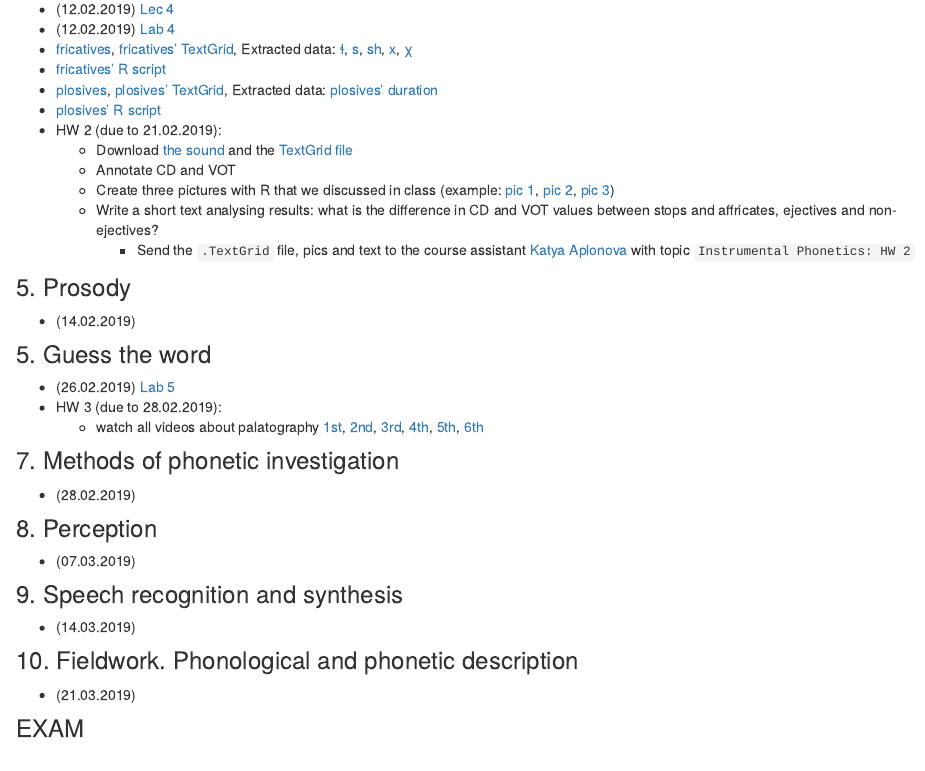
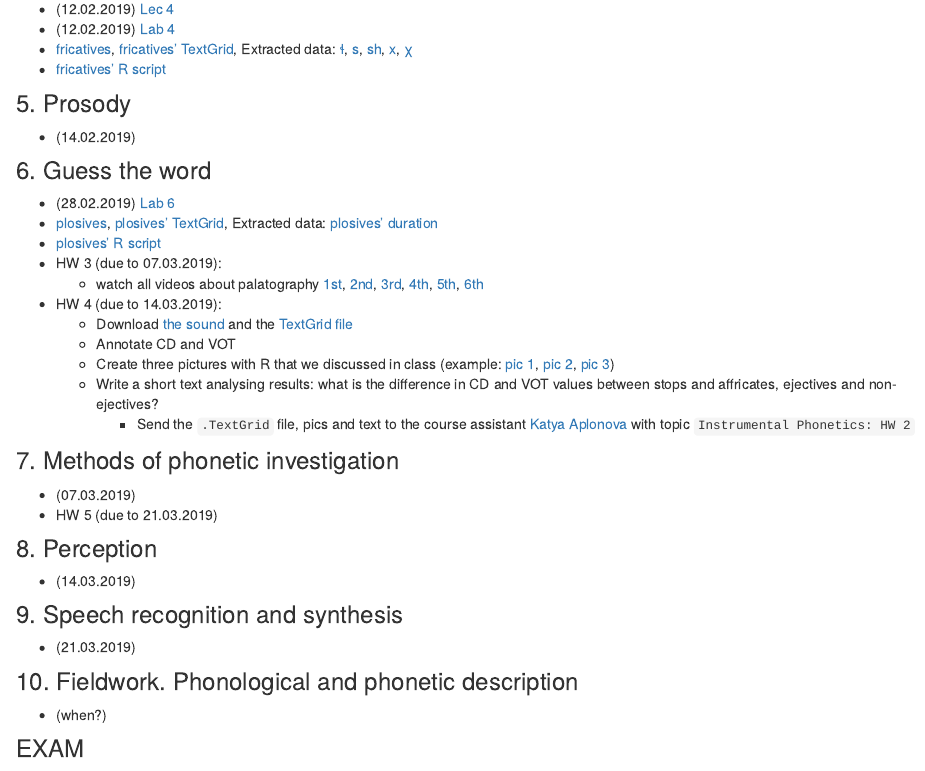
Before and after one commit to agricolamz/2019_m_Instrumental_Phonetics, an R Markdown document (index.Rmd): the page in a window 1100 px wide, from 720 px down. Rendered offline with R 4.5, knitr and Pandoc, with nearby package versions.

Commit message:
correct timetable

```diff
--- a/index.Rmd
+++ b/index.Rmd
@@ -37,41 +37,43 @@ Final Mark =0.6 $\times$ (HW) + 0.4 $\times$ (Exam)
 * (12.02.2019)	[Lab 4](https://github.com/agricolamz/2018_m_Instrumental_Phonetics/raw/master/docs/18.02.24_Obstruents_sem_4.pdf)
 * [fricatives](https://goo.gl/hvdviI), [fricatives' TextGrid](https://goo.gl/pza6tx), Extracted data: [ɬ](https://goo.gl/wo3QZN), [s](https://goo.gl/eNZQKa), [sh](https://goo.gl/NgeVSX), [x](https://goo.gl/oDYvbJ), [χ](https://goo.gl/vZQfZG)
 * [fricatives' R script](https://goo.gl/SdGlZr)
+
+### 5. Prosody
+
+* (14.02.2019)
+
+
+### 6. Guess the word
+
+* (28.02.2019)	[Lab 6](https://docs.google.com/forms/d/e/1FAIpQLSfAfqyMxVx4S3iTZNEBMZHXhw1uiZb_ieyyA9bjK9TRGzCb8g/viewform)
 * [plosives](https://goo.gl/PZA8WY), [plosives' TextGrid](https://goo.gl/1ZFtJt), Extracted data: [plosives' duration](https://goo.gl/NExChs)
 * [plosives' R script](https://goo.gl/g3oPfN)
-* HW 2 (due to 21.02.2019):
+* HW 3 (due to 07.03.2019):
+    * watch all videos about palatography [1st](https://www.youtube.com/watch?v=wCDuh6dfw6g&index=1&list=PL1741BF0646F7DEEF), [2nd](https://www.youtube.com/watch?v=2XEJVs6XbYA&index=2&list=PL1741BF0646F7DEEF), [3rd](https://www.youtube.com/watch?v=kC1x63lgulM&list=PL1741BF0646F7DEEF&index=3), [4th](https://www.youtube.com/watch?v=llP36cePiMM&list=PL1741BF0646F7DEEF&index=4), [5th](https://www.youtube.com/watch?v=CqN-mh02o5U&list=PL1741BF0646F7DEEF&index=5), [6th](https://www.youtube.com/watch?v=8Sh5hFnIuS4&index=6&list=PL1741BF0646F7DEEF)
+
+* HW 4 (due to 14.03.2019):
     * Download [the sound](https://github.com/agricolamz/2018_m_Instrumental_Phonetics/blob/master/docs/materials/mehweb_dental_stops_affricates.wav?raw=true) and the [TextGrid file](https://raw.githubusercontent.com/agricolamz/2018_m_Instrumental_Phonetics/master/docs/materials/mehweb_dental_stops_affricates.TextGrid)
     * Annotate CD and VOT
     * Create three pictures with R that we discussed in class (example: [pic 1](https://raw.githubusercontent.com/agricolamz/2018_m_Instrumental_Phonetics/master/docs/hw2_1.jpeg), [pic 2](https://raw.githubusercontent.com/agricolamz/2018_m_Instrumental_Phonetics/master/docs/hw2_2.jpeg), [pic 3](https://raw.githubusercontent.com/agricolamz/2018_m_Instrumental_Phonetics/master/docs/hw2_3.jpeg))
     * Write a short text analysing results: what is the difference in CD and VOT values between stops and affricates, ejectives and non-ejectives?
       * Send the `.TextGrid` file, pics and text to the course assistant [Katya Aplonova](mailto:aplooon@gmail.com) with topic `Instrumental Phonetics: HW 2`
 
-### 5. Prosody
-
-* (14.02.2019)
-
-
-### 5. Guess the word
-
-* (26.02.2019)	[Lab 5](https://docs.google.com/forms/d/e/1FAIpQLSfAfqyMxVx4S3iTZNEBMZHXhw1uiZb_ieyyA9bjK9TRGzCb8g/viewform)
-* HW 3 (due to 28.02.2019):
-    * watch all videos about palatography [1st](https://www.youtube.com/watch?v=wCDuh6dfw6g&index=1&list=PL1741BF0646F7DEEF), [2nd](https://www.youtube.com/watch?v=2XEJVs6XbYA&index=2&list=PL1741BF0646F7DEEF), [3rd](https://www.youtube.com/watch?v=kC1x63lgulM&list=PL1741BF0646F7DEEF&index=3), [4th](https://www.youtube.com/watch?v=llP36cePiMM&list=PL1741BF0646F7DEEF&index=4), [5th](https://www.youtube.com/watch?v=CqN-mh02o5U&list=PL1741BF0646F7DEEF&index=5), [6th](https://www.youtube.com/watch?v=8Sh5hFnIuS4&index=6&list=PL1741BF0646F7DEEF)
-
 ### 7. Methods of phonetic investigation
 
-* (28.02.2019)
+* (07.03.2019)
+* HW 5 (due to 21.03.2019)
 
 ### 8. Perception
 
-* (07.03.2019)
+* (14.03.2019)
 
 ### 9. Speech recognition and synthesis
 
-* (14.03.2019)
+* (21.03.2019)
 
 ### 10. Fieldwork. Phonological and phonetic description
 
-* (21.03.2019)
+* (when?)
 
 ### EXAM
 
```
Also changed, not shown: 1 other file.
